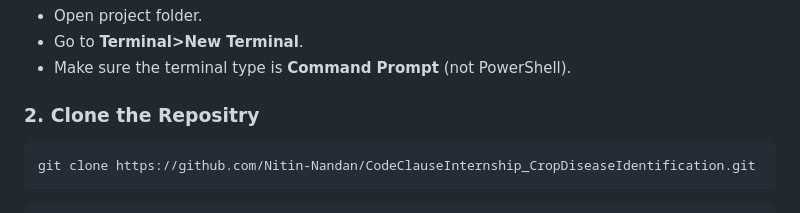
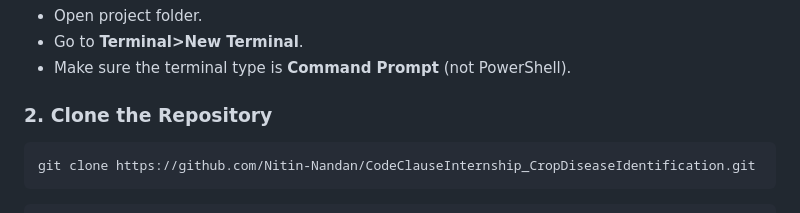
Before and after one commit to Nitin-Nandan/CodeClauseInternship_CropDiseaseIdentification, a Markdown page: README.md, the part around the change. Rendered like a GitHub page.

````diff
--- a/README.md
+++ b/README.md
@@ -51,7 +51,7 @@
 * Go to **Terminal>New Terminal**.
 * Make sure the terminal type is **Command Prompt** (not PowerShell).
 
-### 2. Clone the Repositry
+### 2. Clone the Repository
 
 ```bash
 git clone https://github.com/Nitin-Nandan/CodeClauseInternship_CropDiseaseIdentification.git
````
